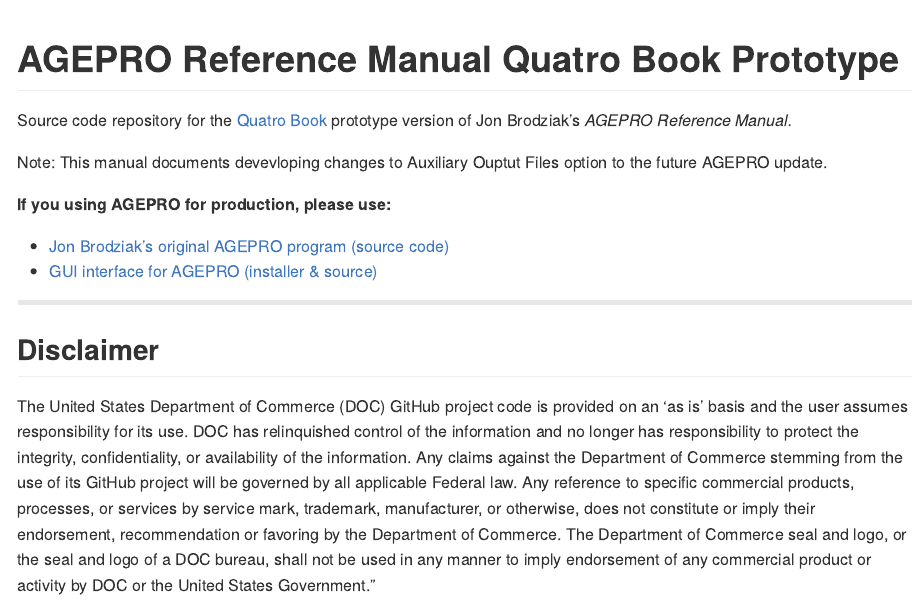
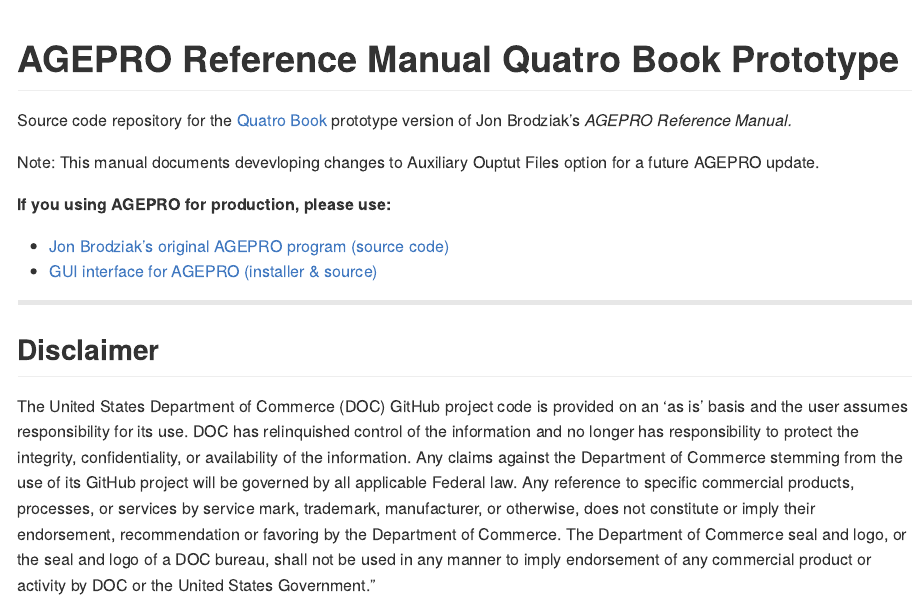
Before and after one commit to PIFSCstockassessments/agepro-ref-manual, an R Markdown document (README.Rmd): the page in a window 1100 px wide, from its top. The pictures show the output file README.md that the author committed with the source, drawn offline in the style of GitHub.

Commit message:
README cleanup

```diff
--- a/README.Rmd
+++ b/README.Rmd
@@ -19,7 +19,7 @@
 
 Source code repository for the [Quatro Book](https://quarto.org/docs/books/) prototype version of Jon Brodziak's *AGEPRO Reference Manual.*
 
-Note: This manual documents devevloping changes to Auxiliary Ouptut Files option to the future AGEPRO update.
+Note: This manual documents devevloping changes to Auxiliary Ouptut Files option for a future AGEPRO update.
 
 **If you using AGEPRO for production, please use:**
 
```
Also changed, not shown: README.md.
